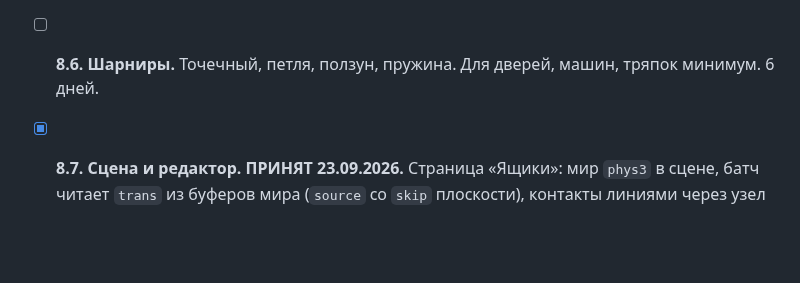
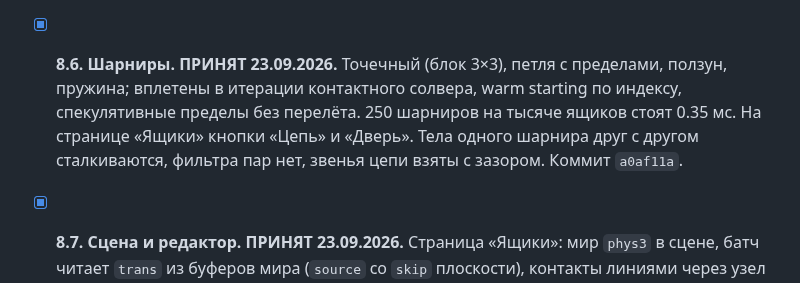
Before and after one commit to b-on-g/gamengine, a Markdown page: PLAN.md, the part around the change. Rendered like a GitHub page; blank space fills up the shorter version.

Commit message:
$bog_gamengine: joints accepted

```diff
--- a/PLAN.md
+++ b/PLAN.md
@@ -344,8 +344,11 @@
   ящиков; симплекс GJK в Float64, на float32 не сходился. `phys3/walker`: капсула,
   гравитация, прыжок, скольжение, ступеньки до `step_height`, склоны до `slope`,
   прилипание к полу на спуске, 2–6 мкс на шаг. Коммит `d804a1e`.
-- [ ] **8.6. Шарниры.** Точечный, петля, ползун, пружина. Для дверей, машин, тряпок
-  минимум. 6 дней.
+- [x] **8.6. Шарниры. ПРИНЯТ 23.09.2026.** Точечный (блок 3×3), петля с пределами,
+  ползун, пружина; вплетены в итерации контактного солвера, warm starting по индексу,
+  спекулятивные пределы без перелёта. 250 шарниров на тысяче ящиков стоят 0.35 мс.
+  На странице «Ящики» кнопки «Цепь» и «Дверь». Тела одного шарнира друг с другом
+  сталкиваются, фильтра пар нет, звенья цепи взяты с зазором. Коммит `a0af11a`.
 - [x] **8.7. Сцена и редактор. ПРИНЯТ 23.09.2026.** Страница «Ящики»: мир `phys3` в
   сцене, батч читает `trans` из буферов мира (`source` со `skip` плоскости), контакты
   линиями через узел `phys3/debug` и живой буфер линий в `draw`, клик бросает ящик как
```
